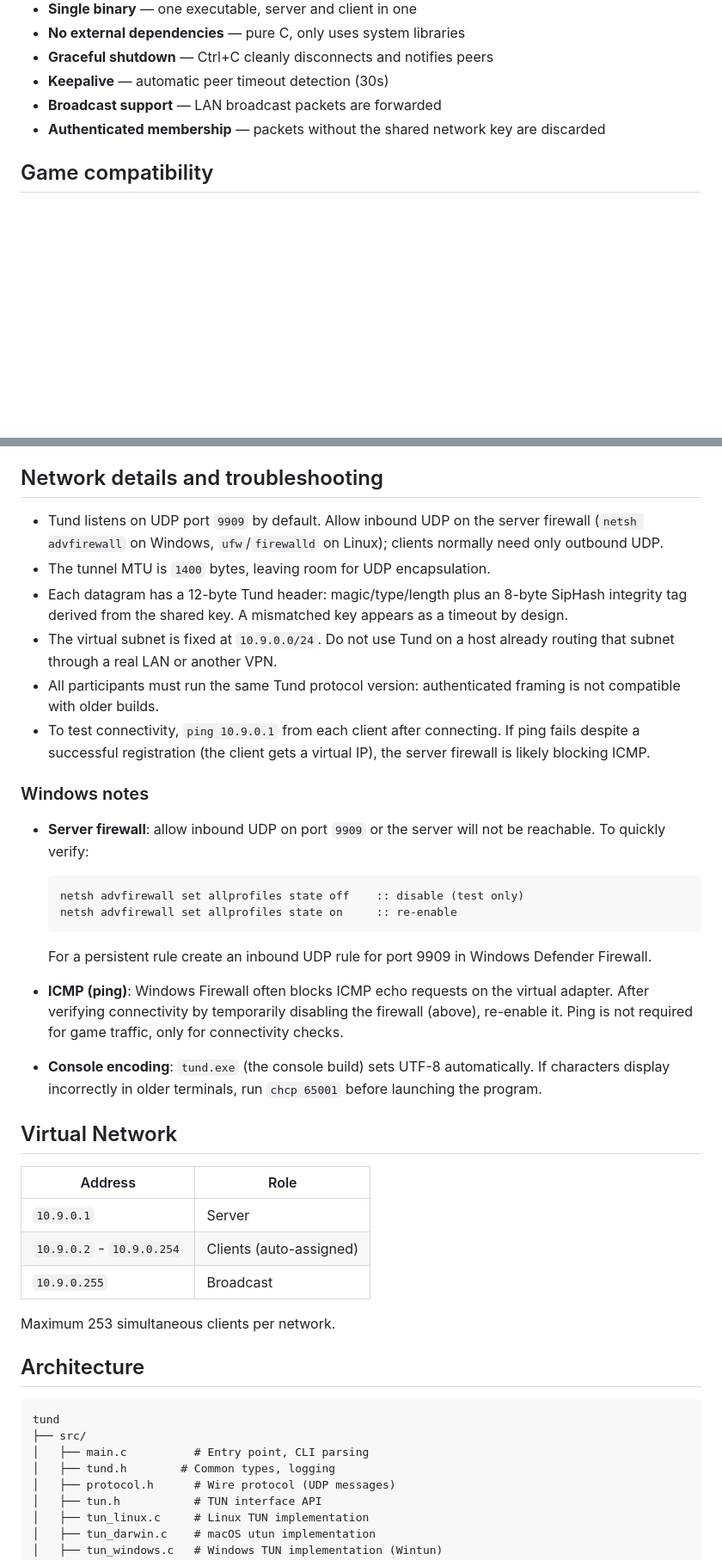
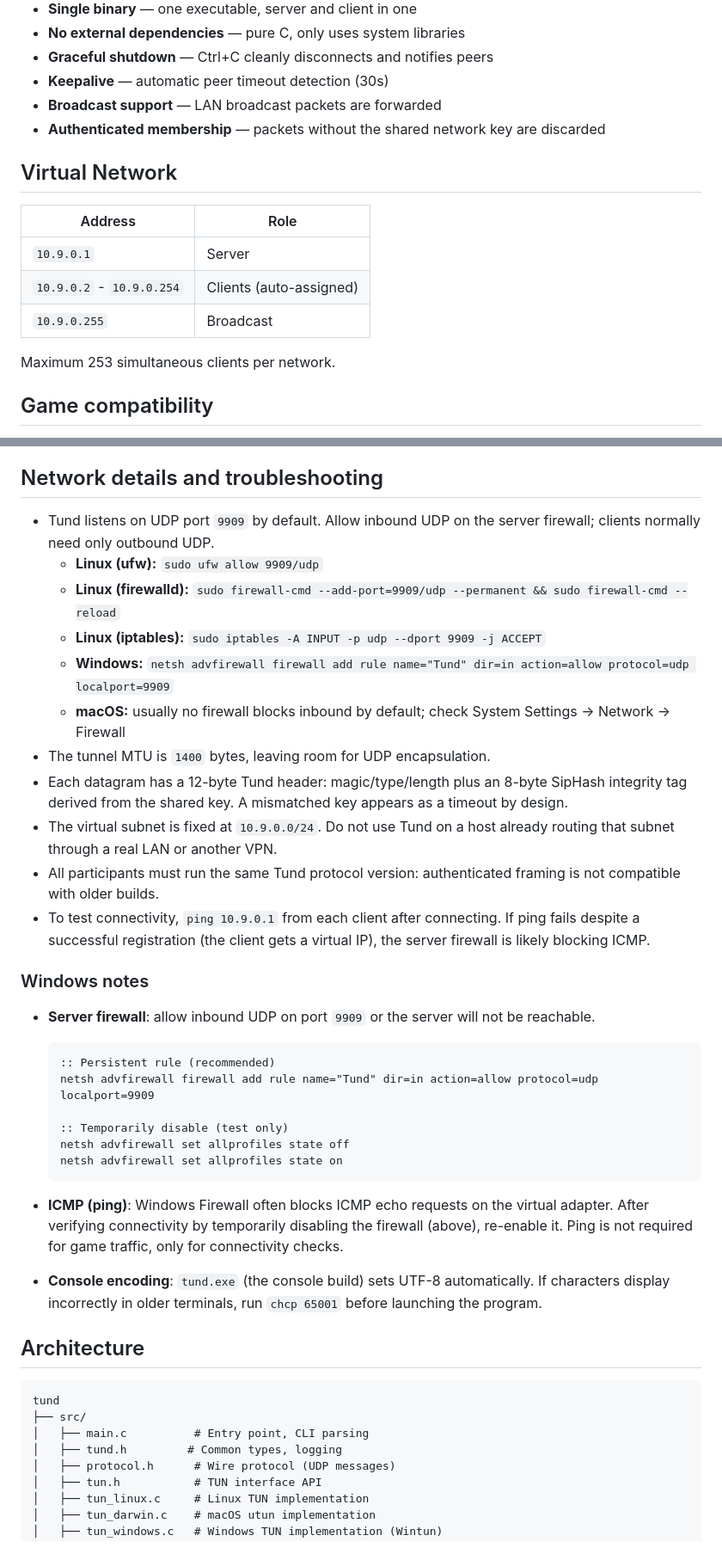
Before and after one commit to danterolle/tund, a Markdown page: README.md, 2 parts joined by grey strips. Shown at 86% size. Rendered like a GitHub page; blank space fills up the shorter version.

Commit message:
docs: add TOC, reorder sections, fix key length, add firewall commands

````diff
--- a/README.md
+++ b/README.md
@@ -106,6 +125,16 @@ ping 10.9.0.3
 - **Broadcast support** — LAN broadcast packets are forwarded
 - **Authenticated membership** — packets without the shared network key are discarded
 
+## Virtual Network
+
+| Address | Role |
+|---------|------|
+| `10.9.0.1` | Server |
+| `10.9.0.2` - `10.9.0.254` | Clients (auto-assigned) |
+| `10.9.0.255` | Broadcast |
+
+Maximum 253 simultaneous clients per network.
+
 ## Game compatibility
 
 Tund transports IPv4 traffic (including the IPv4 subnet broadcast address). It is suitable for direct-IP games and games such as Artemis that use ordinary IPv4 networking. It is not an Ethernet bridge: games requiring Layer-2 discovery, IPv6, or multicast discovery may need direct IP entry or may not work.
@@ -116,7 +145,12 @@ For Artemis, start the server first, connect every station with the same key, th
 
 ## Network details and troubleshooting
 
-- Tund listens on UDP port `9909` by default. Allow inbound UDP on the server firewall (`netsh advfirewall` on Windows, `ufw`/`firewalld` on Linux); clients normally need only outbound UDP.
+- Tund listens on UDP port `9909` by default. Allow inbound UDP on the server firewall; clients normally need only outbound UDP.
+  - **Linux (ufw):** `sudo ufw allow 9909/udp`
+  - **Linux (firewalld):** `sudo firewall-cmd --add-port=9909/udp --permanent && sudo firewall-cmd --reload`
+  - **Linux (iptables):** `sudo iptables -A INPUT -p udp --dport 9909 -j ACCEPT`
+  - **Windows:** `netsh advfirewall firewall add rule name="Tund" dir=in action=allow protocol=udp localport=9909`
+  - **macOS:** usually no firewall blocks inbound by default; check System Settings → Network → Firewall
 - The tunnel MTU is `1400` bytes, leaving room for UDP encapsulation.
 - Each datagram has a 12-byte Tund header: magic/type/length plus an 8-byte SipHash integrity tag derived from the shared key. A mismatched key appears as a timeout by design.
 - The virtual subnet is fixed at `10.9.0.0/24`. Do not use Tund on a host already routing that subnet through a real LAN or another VPN.
@@ -125,26 +159,19 @@ For Artemis, start the server first, connect every station with the same key, th
 
 ### Windows notes
 
-- **Server firewall**: allow inbound UDP on port `9909` or the server will not be reachable. To quickly verify:
+- **Server firewall**: allow inbound UDP on port `9909` or the server will not be reachable.
   ```cmd
-  netsh advfirewall set allprofiles state off    :: disable (test only)
-  netsh advfirewall set allprofiles state on     :: re-enable
+  :: Persistent rule (recommended)
+  netsh advfirewall firewall add rule name="Tund" dir=in action=allow protocol=udp localport=9909
+
+  :: Temporarily disable (test only)
+  netsh advfirewall set allprofiles state off
+  netsh advfirewall set allprofiles state on
   ```
-  For a persistent rule create an inbound UDP rule for port 9909 in Windows Defender Firewall.
 
 - **ICMP (ping)**: Windows Firewall often blocks ICMP echo requests on the virtual adapter. After verifying connectivity by temporarily disabling the firewall (above), re-enable it. Ping is not required for game traffic, only for connectivity checks.
 
 - **Console encoding**: `tund.exe` (the console build) sets UTF-8 automatically. If characters display incorrectly in older terminals, run `chcp 65001` before launching the program.
-
-## Virtual Network
-
-| Address | Role |
-|---------|------|
-| `10.9.0.1` | Server |
-| `10.9.0.2` - `10.9.0.254` | Clients (auto-assigned) |
-| `10.9.0.255` | Broadcast |
-
-Maximum 253 simultaneous clients per network.
 
 ## Architecture
 
@@ -152,7 +179,7 @@ Maximum 253 simultaneous clients per network.
 tund
 ├── src/
 │   ├── main.c          # Entry point, CLI parsing
-│   ├── tund.h        # Common types, logging
+│   ├── tund.h         # Common types, logging
 │   ├── protocol.h      # Wire protocol (UDP messages)
 │   ├── tun.h           # TUN interface API
 │   ├── tun_linux.c     # Linux TUN implementation
````
Also changed, not shown: other parts of README.md (+45 -26 lines).
